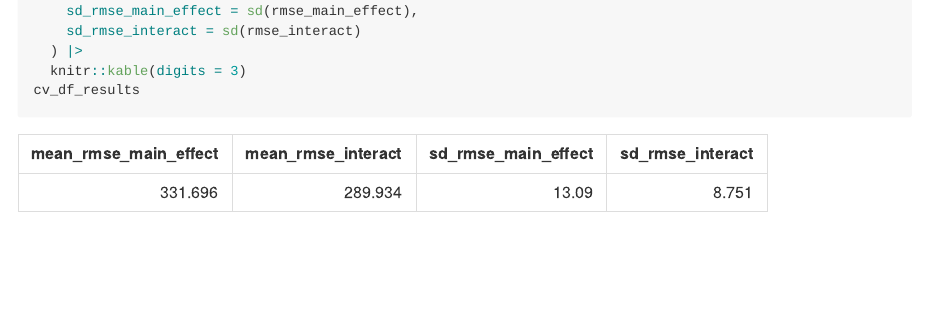
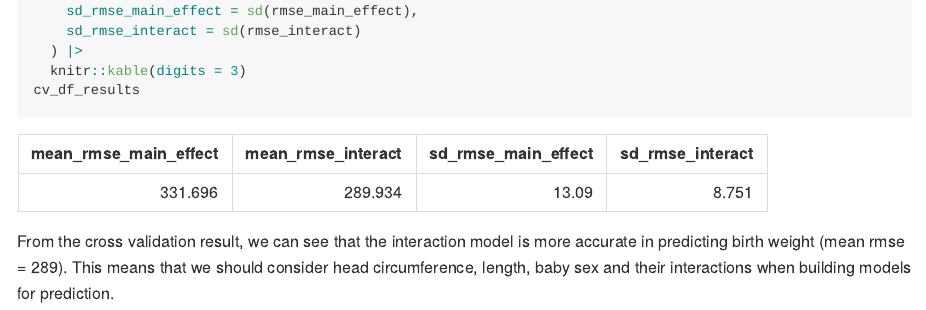
Before and after one commit to SuLaurenY/p8105_hw6_sy3352, an R Markdown document (p8105_hw6_sy3352.Rmd): the page in a window 1100 px wide, from 8980 px down. The pictures show the output file p8105_hw6_sy3352.md that the author committed with the source, drawn offline in the style of GitHub.

Commit message:
Problem 3 - Explained the comparison result of different models.

````diff
--- a/p8105_hw6_sy3352.Rmd
+++ b/p8105_hw6_sy3352.Rmd
@@ -218,3 +218,5 @@ cv_df_results = cv_df_fit |>
   knitr::kable(digits = 3)
 cv_df_results
 ```
+
+From the cross validation result, we can see that the interaction model is more accurate in predicting birth weight (mean rmse = 289). This means that we should consider head circumference, length, baby sex and their interactions when building models for prediction.
````
Also changed, not shown: p8105_hw6_sy3352.md.
